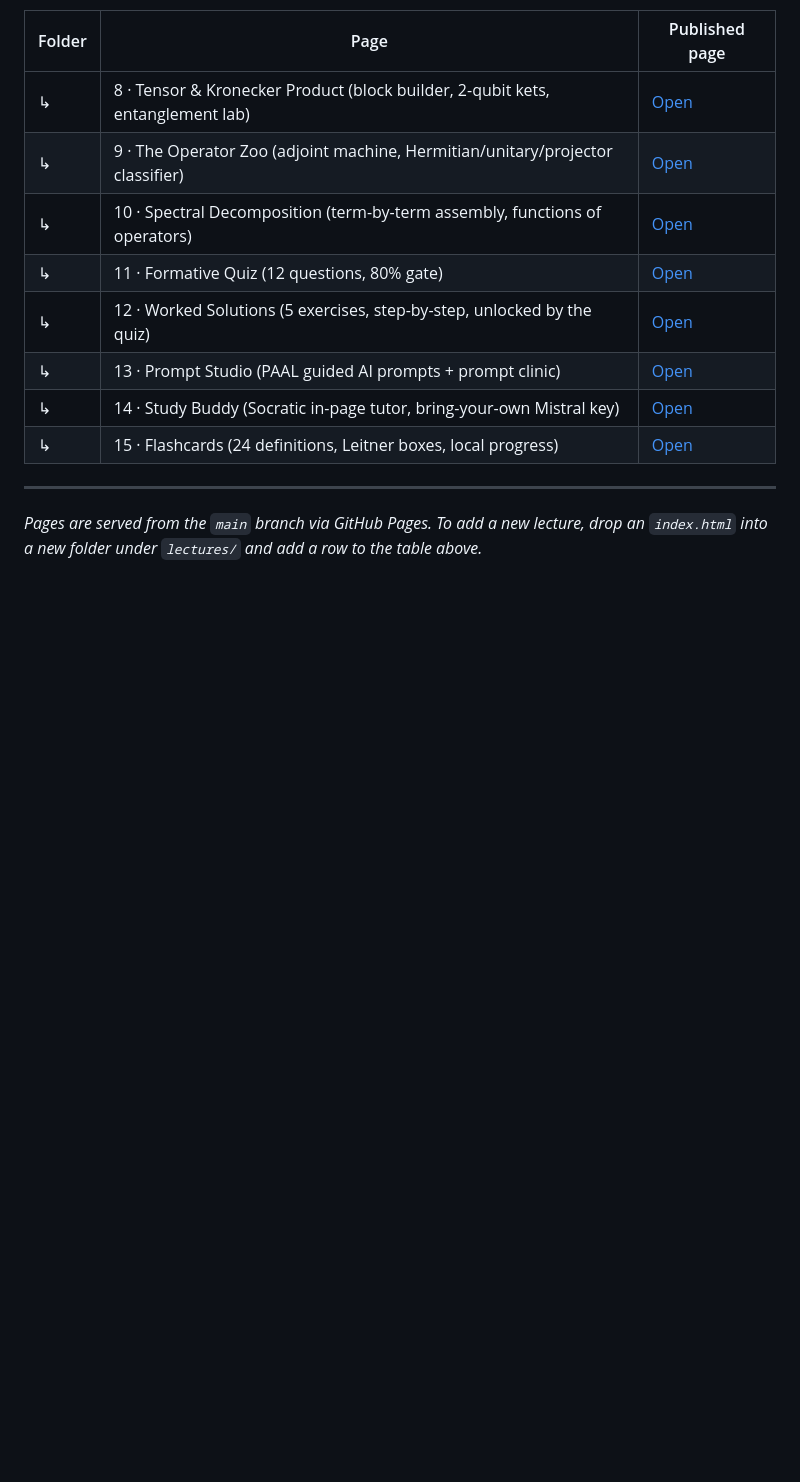
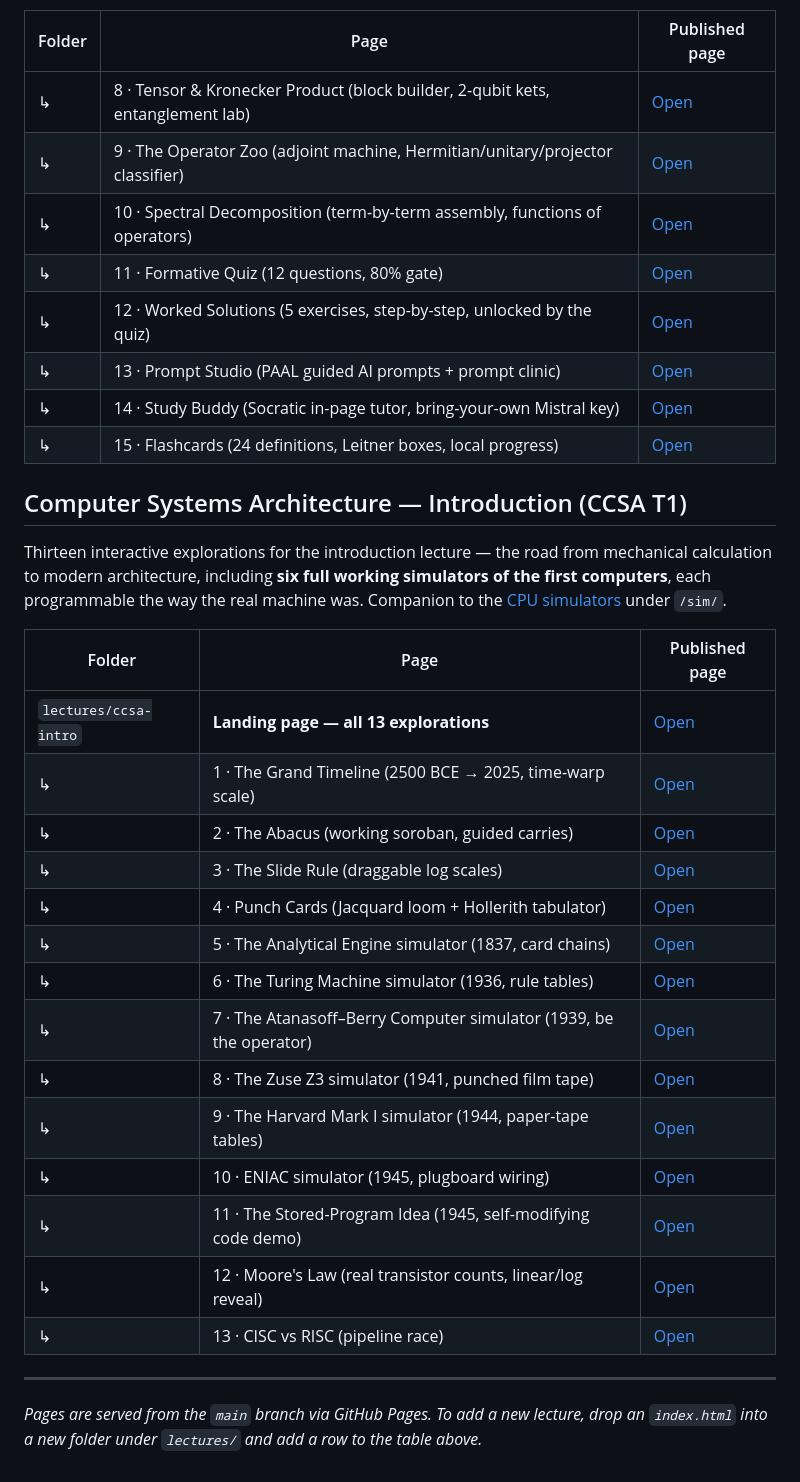
Before and after one commit to eamcmx/New-lectures, a Markdown page: README.md, the part around the change. Drawn GitHub-style; blank space fills up the shorter version.

Commit message:
Add CCSA intro section to README
Co-Authored-By: Claude Fable 5 <noreply@anthropic.com>
Claude-Session: https://claude.ai/code/session_01WXKDDznJrokPhYQ6Jd1XnD

```diff
--- a/README.md
+++ b/README.md
@@ -69,6 +69,27 @@ Three more concept widgets plus the CourseForge **PAAL** (Progressive AI-Augment
 | ↳ | 14 · Study Buddy (Socratic in-page tutor, bring-your-own Mistral key) | [Open](https://eamcmx.github.io/New-lectures/lectures/qc-linear-algebra/study-buddy.html) |
 | ↳ | 15 · Flashcards (24 definitions, Leitner boxes, local progress) | [Open](https://eamcmx.github.io/New-lectures/lectures/qc-linear-algebra/flashcards.html) |
 
+## Computer Systems Architecture — Introduction (CCSA T1)
+
+Thirteen interactive explorations for the introduction lecture — the road from mechanical calculation to modern architecture, including **six full working simulators of the first computers**, each programmable the way the real machine was. Companion to the [CPU simulators](https://eamcmx.github.io/New-lectures/sim/index.html) under `/sim/`.
+
+| Folder | Page | Published page |
+|--------|------|----------------|
+| `lectures/ccsa-intro` | **Landing page — all 13 explorations** | [Open](https://eamcmx.github.io/New-lectures/lectures/ccsa-intro/) |
+| ↳ | 1 · The Grand Timeline (2500 BCE → 2025, time-warp scale) | [Open](https://eamcmx.github.io/New-lectures/lectures/ccsa-intro/timeline.html) |
+| ↳ | 2 · The Abacus (working soroban, guided carries) | [Open](https://eamcmx.github.io/New-lectures/lectures/ccsa-intro/abacus.html) |
+| ↳ | 3 · The Slide Rule (draggable log scales) | [Open](https://eamcmx.github.io/New-lectures/lectures/ccsa-intro/slide-rule.html) |
+| ↳ | 4 · Punch Cards (Jacquard loom + Hollerith tabulator) | [Open](https://eamcmx.github.io/New-lectures/lectures/ccsa-intro/punch-card.html) |
+| ↳ | 5 · The Analytical Engine simulator (1837, card chains) | [Open](https://eamcmx.github.io/New-lectures/lectures/ccsa-intro/analytical-engine.html) |
+| ↳ | 6 · The Turing Machine simulator (1936, rule tables) | [Open](https://eamcmx.github.io/New-lectures/lectures/ccsa-intro/turing-machine.html) |
+| ↳ | 7 · The Atanasoff–Berry Computer simulator (1939, be the operator) | [Open](https://eamcmx.github.io/New-lectures/lectures/ccsa-intro/abc.html) |
+| ↳ | 8 · The Zuse Z3 simulator (1941, punched film tape) | [Open](https://eamcmx.github.io/New-lectures/lectures/ccsa-intro/z3.html) |
+| ↳ | 9 · The Harvard Mark I simulator (1944, paper-tape tables) | [Open](https://eamcmx.github.io/New-lectures/lectures/ccsa-intro/mark1.html) |
+| ↳ | 10 · ENIAC simulator (1945, plugboard wiring) | [Open](https://eamcmx.github.io/New-lectures/lectures/ccsa-intro/eniac.html) |
+| ↳ | 11 · The Stored-Program Idea (1945, self-modifying code demo) | [Open](https://eamcmx.github.io/New-lectures/lectures/ccsa-intro/stored-program.html) |
+| ↳ | 12 · Moore's Law (real transistor counts, linear/log reveal) | [Open](https://eamcmx.github.io/New-lectures/lectures/ccsa-intro/moore.html) |
+| ↳ | 13 · CISC vs RISC (pipeline race) | [Open](https://eamcmx.github.io/New-lectures/lectures/ccsa-intro/cisc-risc.html) |
+
 ---
 
 *Pages are served from the `main` branch via GitHub Pages. To add a new lecture, drop an `index.html` into a new folder under `lectures/` and add a row to the table above.*
```
